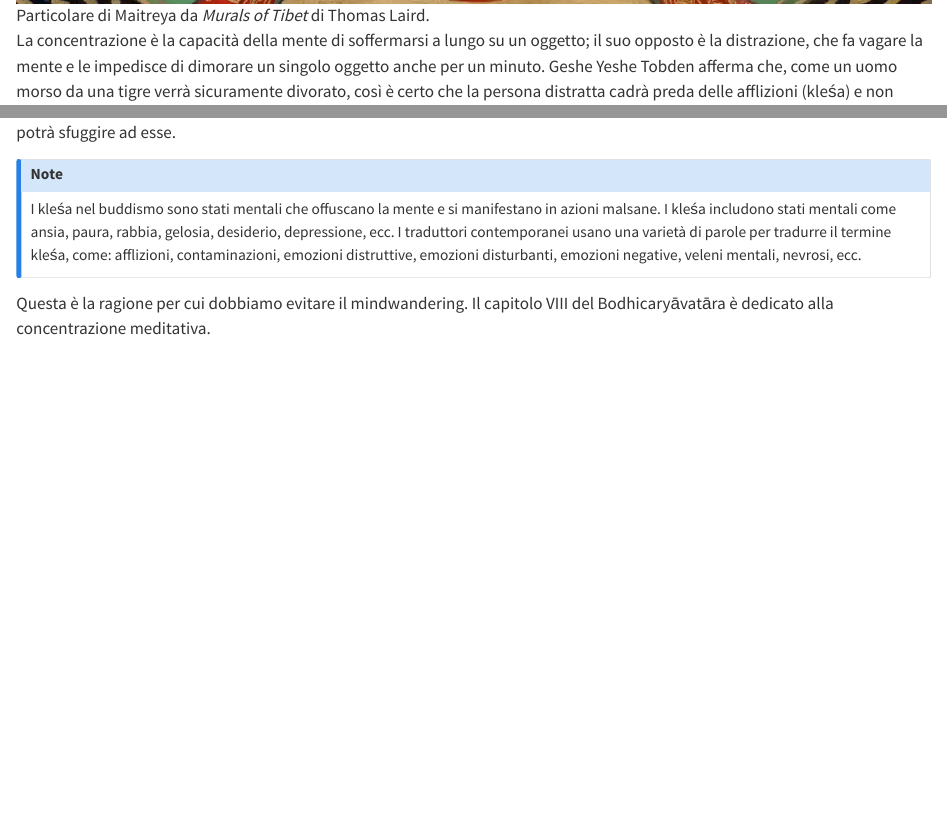
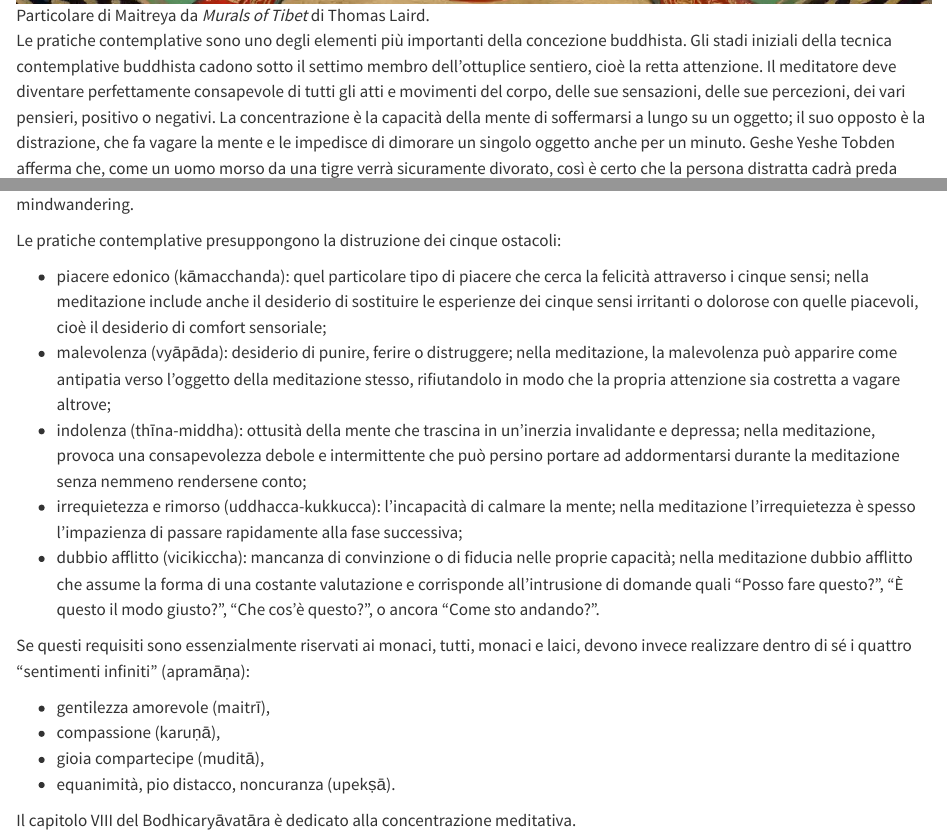
Before and after one commit to ccaudek/perfezionamento, a Quarto document (11-meditation.qmd): the page in a window 1100 px wide, from 610 px down, and a second part further down, joined at a grey line. Rendered offline with R 4.5, knitr and Pandoc in place of Quarto, with nearby package versions.

Commit message:
Changed 11

```diff
--- a/11-meditation.qmd
+++ b/11-meditation.qmd
@@ -2,13 +2,30 @@
 
 ![Particolare di Maitreya da *Murals of Tibet* di Thomas Laird.](images/maitreya.jpeg)
 
-La concentrazione è la capacità della mente di soffermarsi a lungo su un oggetto; il suo opposto è la distrazione, che fa vagare la mente e le impedisce di dimorare un singolo oggetto anche per un minuto. Geshe Yeshe Tobden afferma che, come un uomo morso da una tigre verrà sicuramente divorato, così è certo che la persona distratta cadrà preda delle afflizioni (kleśa) e non potrà sfuggire ad esse.
+Le pratiche contemplative sono uno degli elementi più importanti della concezione buddhista. Gli stadi iniziali della tecnica contemplative buddhista cadono sotto il settimo membro dell'ottuplice sentiero, cioè la retta attenzione. Il meditatore deve diventare perfettamente consapevole di tutti gli atti e movimenti del corpo, delle sue sensazioni, delle sue percezioni, dei vari pensieri, positivo o negativi. La concentrazione è la capacità della mente di soffermarsi a lungo su un oggetto; il suo opposto è la distrazione, che fa vagare la mente e le impedisce di dimorare un singolo oggetto anche per un minuto. Geshe Yeshe Tobden afferma che, come un uomo morso da una tigre verrà sicuramente divorato, così è certo che la persona distratta cadrà preda delle afflizioni (kleśa; si veda il @sec-patience) e non potrà sfuggire ad esse. Questa è la ragione per cui dobbiamo evitare il mindwandering.
 
-::: callout-note
-I kleśa nel buddismo sono stati mentali che offuscano la mente e si manifestano in azioni malsane. I kleśa includono stati mentali come ansia, paura, rabbia, gelosia, desiderio, depressione, ecc. I traduttori contemporanei usano una varietà di parole per tradurre il termine kleśa, come: afflizioni, contaminazioni, emozioni distruttive, emozioni disturbanti, emozioni negative, veleni mentali, nevrosi, ecc.
-:::
+Le pratiche contemplative presuppongono la distruzione dei cinque ostacoli:
 
-Questa è la ragione per cui dobbiamo evitare il mindwandering. Il capitolo VIII del Bodhicaryāvatāra è dedicato alla concentrazione meditativa.
+-   piacere edonico (kāmacchanda): quel particolare tipo di piacere che cerca la felicità attraverso i cinque sensi; nella meditazione include anche il desiderio di sostituire le esperienze dei cinque sensi irritanti o dolorose con quelle piacevoli, cioè il desiderio di comfort sensoriale;
+-   malevolenza (vyāpāda): desiderio di punire, ferire o distruggere; nella meditazione, la malevolenza può apparire come antipatia verso l'oggetto della meditazione stesso, rifiutandolo in modo che la propria attenzione sia costretta a vagare altrove;
+-   indolenza (thīna-middha): ottusità della mente che trascina in un'inerzia invalidante e depressa; nella meditazione, provoca una consapevolezza debole e intermittente che può persino portare ad addormentarsi durante la meditazione senza nemmeno rendersene conto;
+-   irrequietezza e rimorso (uddhacca-kukkucca): l'incapacità di calmare la mente; nella meditazione l'irrequietezza è spesso l'impazienza di passare rapidamente alla fase successiva;
+-   dubbio afflitto (vicikiccha): mancanza di convinzione o di fiducia nelle proprie capacità; nella meditazione dubbio afflitto che assume la forma di una costante valutazione e corrisponde all'intrusione di domande quali "Posso fare questo?", "È questo il modo giusto?", "Che cos'è questo?", o ancora "Come sto andando?".
+
+Se questi requisiti sono essenzialmente riservati ai monaci, tutti, monaci e laici, devono invece realizzare dentro di sé i quattro "sentimenti infiniti" (apramāṇa):
+
+-   gentilezza amorevole (maitrī),
+-   compassione (karuṇā),
+-   gioia compartecipe (muditā),
+-   equanimità, pio distacco, noncuranza (upekṣā).
+
+Il capitolo VIII del Bodhicaryāvatāra è dedicato alla concentrazione meditativa.
+
+<!-- ::: callout-note -->
+
+<!-- I kleśa nel buddismo sono stati mentali che offuscano la mente e si manifestano in azioni malsane. I kleśa includono stati mentali come ansia, paura, rabbia, gelosia, desiderio, depressione, ecc. I traduttori contemporanei usano una varietà di parole per tradurre il termine kleśa, come: afflizioni, contaminazioni, emozioni distruttive, emozioni disturbanti, emozioni negative, veleni mentali, nevrosi, ecc. -->
+
+<!-- ::: -->
 
 > VIII:1. Sviluppata così l'energia, il Bodhisattva deve fissare la mente nel raccoglimento. L'uomo il cui spirito è dissipato resta dentro la gola delle passioni.
 
```
Also changed, not shown: 07-wisdom.qmd (+1 -1 lines), 09-patience.qmd (+1 -1 lines), docs/search.json, 3 other files.
